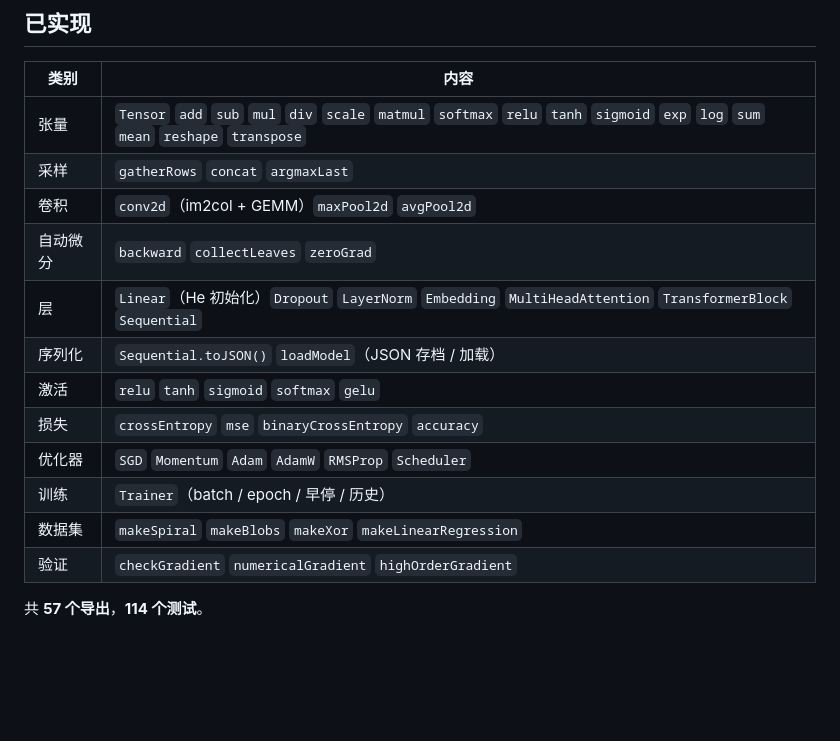
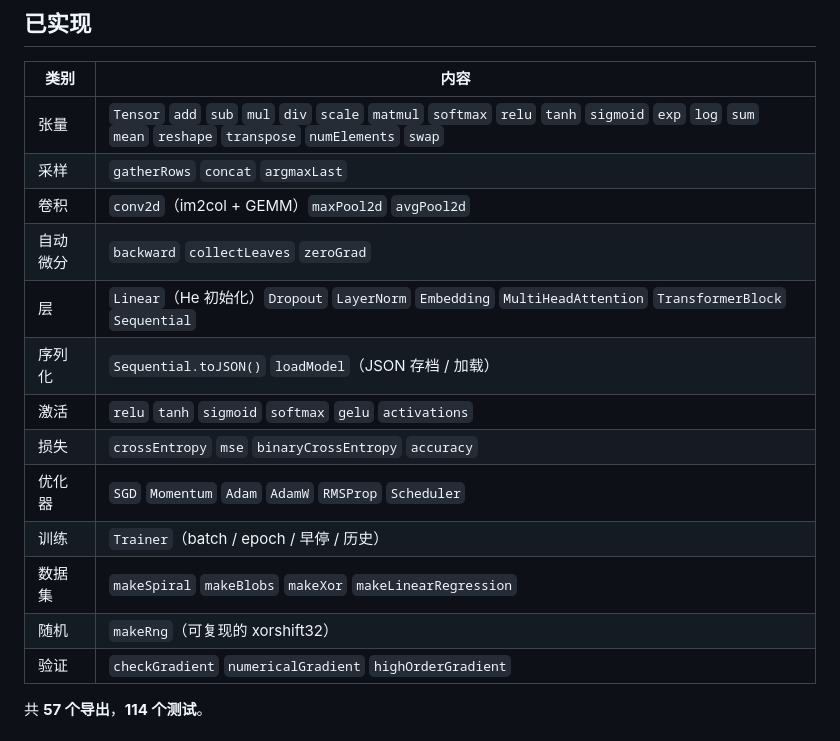
Before and after one commit to wulier-arch/axon, a Markdown page: README.md, the part around the change. GitHub-like rendering; blank space fills up the shorter version.

Commit message:
docs: README 已实现表格补齐漏列的 4 个公开导出
表格与同一节的「共 57 个导出」对不上：只列了 53 个。
补上 `numElements`、`swap`（张量）、`activations`（激活）
与 `makeRng`（随机，单开一行）。

check:docs 不核查这张表，所以漏列长期没被拦下。

```diff
--- a/README.md
+++ b/README.md
@@ -138,17 +138,18 @@ XOR (4 样本)              100.0%      0.0002          6ms
 
 | 类别 | 内容 |
 | --- | --- |
-| 张量 | `Tensor` `add` `sub` `mul` `div` `scale` `matmul` `softmax` `relu` `tanh` `sigmoid` `exp` `log` `sum` `mean` `reshape` `transpose` |
+| 张量 | `Tensor` `add` `sub` `mul` `div` `scale` `matmul` `softmax` `relu` `tanh` `sigmoid` `exp` `log` `sum` `mean` `reshape` `transpose` `numElements` `swap` |
 | 采样 | `gatherRows` `concat` `argmaxLast` |
 | 卷积 | `conv2d`（im2col + GEMM）`maxPool2d` `avgPool2d` |
 | 自动微分 | `backward` `collectLeaves` `zeroGrad` |
 | 层 | `Linear`（He 初始化）`Dropout` `LayerNorm` `Embedding` `MultiHeadAttention` `TransformerBlock` `Sequential` |
 | 序列化 | `Sequential.toJSON()` `loadModel`（JSON 存档 / 加载） |
-| 激活 | `relu` `tanh` `sigmoid` `softmax` `gelu` |
+| 激活 | `relu` `tanh` `sigmoid` `softmax` `gelu` `activations` |
 | 损失 | `crossEntropy` `mse` `binaryCrossEntropy` `accuracy` |
 | 优化器 | `SGD` `Momentum` `Adam` `AdamW` `RMSProp` `Scheduler` |
 | 训练 | `Trainer`（batch / epoch / 早停 / 历史） |
 | 数据集 | `makeSpiral` `makeBlobs` `makeXor` `makeLinearRegression` |
+| 随机 | `makeRng`（可复现的 xorshift32） |
 | 验证 | `checkGradient` `numericalGradient` `highOrderGradient` |
 
 共 **57 个导出**，**114 个测试**。
```
